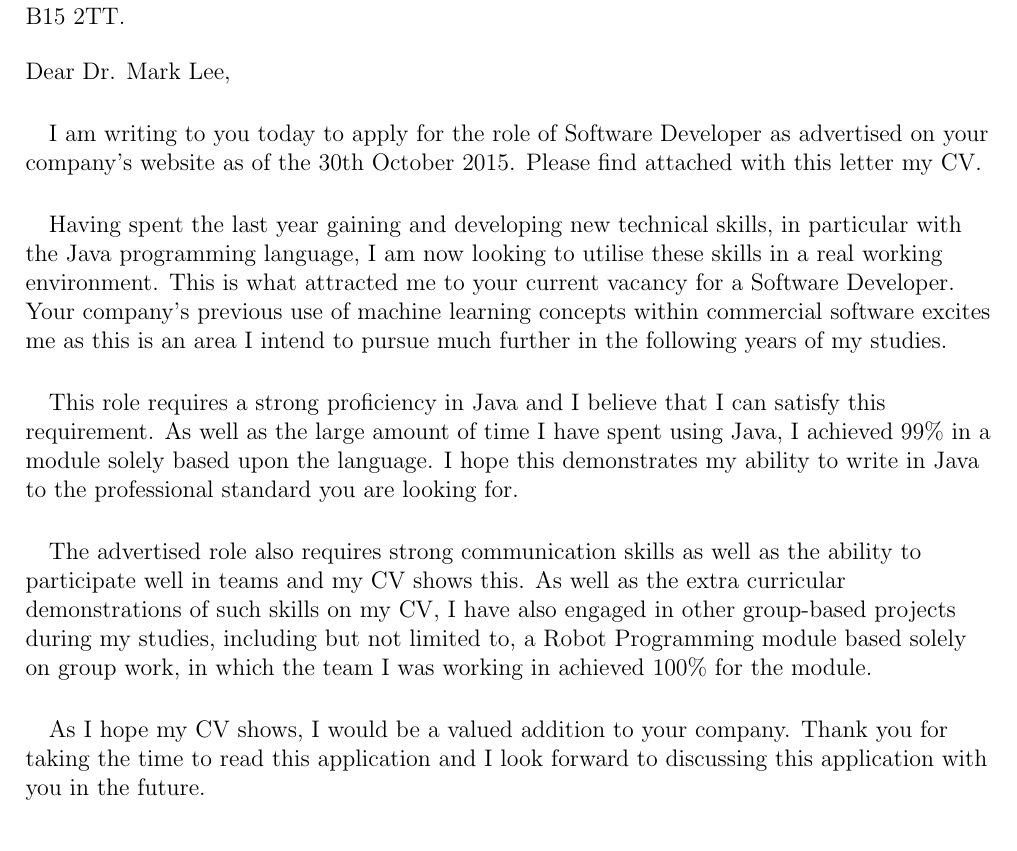
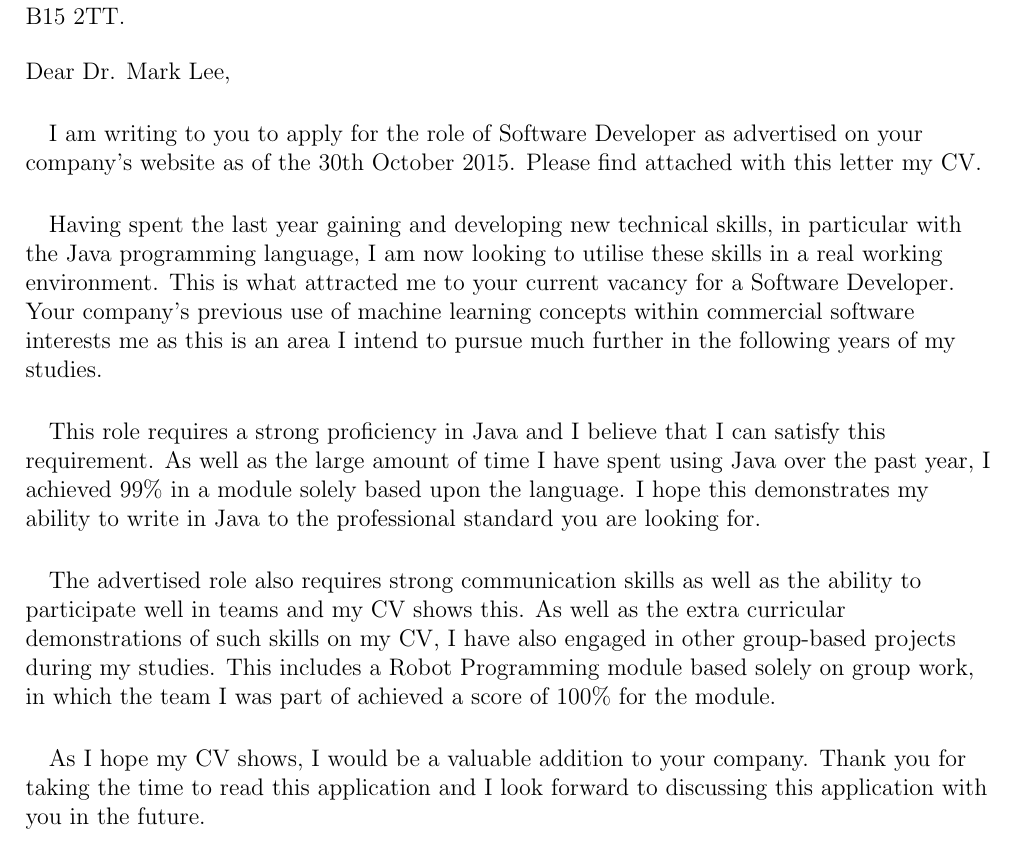
Before and after one commit to charlie1329/ProComp, a LaTeX problem sheet (assignments/generalCoverLetter.tex): part of the page, cut so that both start at the same text. Compiled offline with pdfLaTeX.

Commit message:
changed cover letter

```diff
--- a/assignments/generalCoverLetter.tex
+++ b/assignments/generalCoverLetter.tex
@@ -22,19 +22,19 @@
 	\begin{flushleft}
 		Dear Dr. Mark Lee,
 		\paragraph{}
-			I am writing to you today to apply for the role of Software Developer as advertised on your company's website as of the 30th October 2015. Please find attached with this letter my CV.
+			I am writing to you to apply for the role of Software Developer as advertised on your company's website as of the 30th October 2015. Please find attached with this letter my CV.
 
 		\paragraph{}
-			Having spent the last year gaining and developing new technical skills, in particular with the Java programming language, I am now looking to utilise these skills in a real working environment. This is what attracted me to your current vacancy for a Software Developer. Your company's previous use of machine learning concepts within commercial software excites me as this is an area I intend to pursue much further in the following years of my studies.
+			Having spent the last year gaining and developing new technical skills, in particular with the Java programming language, I am now looking to utilise these skills in a real working environment. This is what attracted me to your current vacancy for a Software Developer. Your company's previous use of machine learning concepts within commercial software interests me as this is an area I intend to pursue much further in the following years of my studies.
 
 		\paragraph{}
-			This role requires a strong proficiency in Java and I believe that I can satisfy this requirement. As well as the large amount of time I have spent using Java, I achieved 99\% in a module solely based upon the language. I hope this demonstrates my ability to write in Java to the professional standard you are looking for.
+			This role requires a strong proficiency in Java and I believe that I can satisfy this requirement. As well as the large amount of time I have spent using Java over the past year, I achieved 99\% in a module solely based upon the language. I hope this demonstrates my ability to write in Java to the professional standard you are looking for.
 
 		\paragraph{}
-			The advertised role also requires strong communication skills as well as the ability to participate well in teams and my CV shows this. As well as the extra curricular demonstrations of such skills on my CV, I have also engaged in other group-based projects during my studies, including but not limited to, a Robot Programming module based solely on group work, in which the team I was working in achieved 100\% for the module.
+			The advertised role also requires strong communication skills as well as the ability to participate well in teams and my CV shows this. As well as the extra curricular demonstrations of such skills on my CV, I have also engaged in other group-based projects during my studies. This includes a Robot Programming module based solely on group work, in which the team I was part of achieved a score of 100\% for the module.
 
 		\paragraph{}
-			As I hope my CV shows, I would be a valued addition to your company. Thank you for taking the time to read this application and I look forward to discussing this application with you in the future.\\
+			As I hope my CV shows, I would be a valuable addition to your company. Thank you for taking the time to read this application and I look forward to discussing this application with you in the future.\\
 
 
 	\end{flushleft}
```
Also changed, not shown: assignments/generalCoverLetter.pdf, 2 other files.
